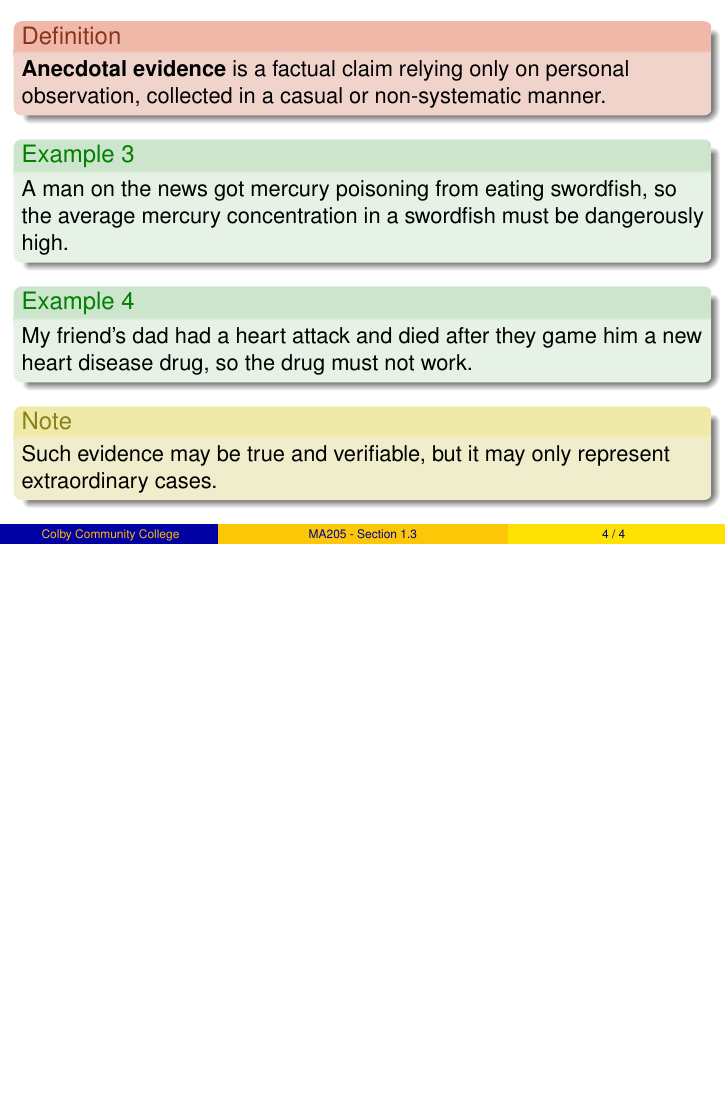
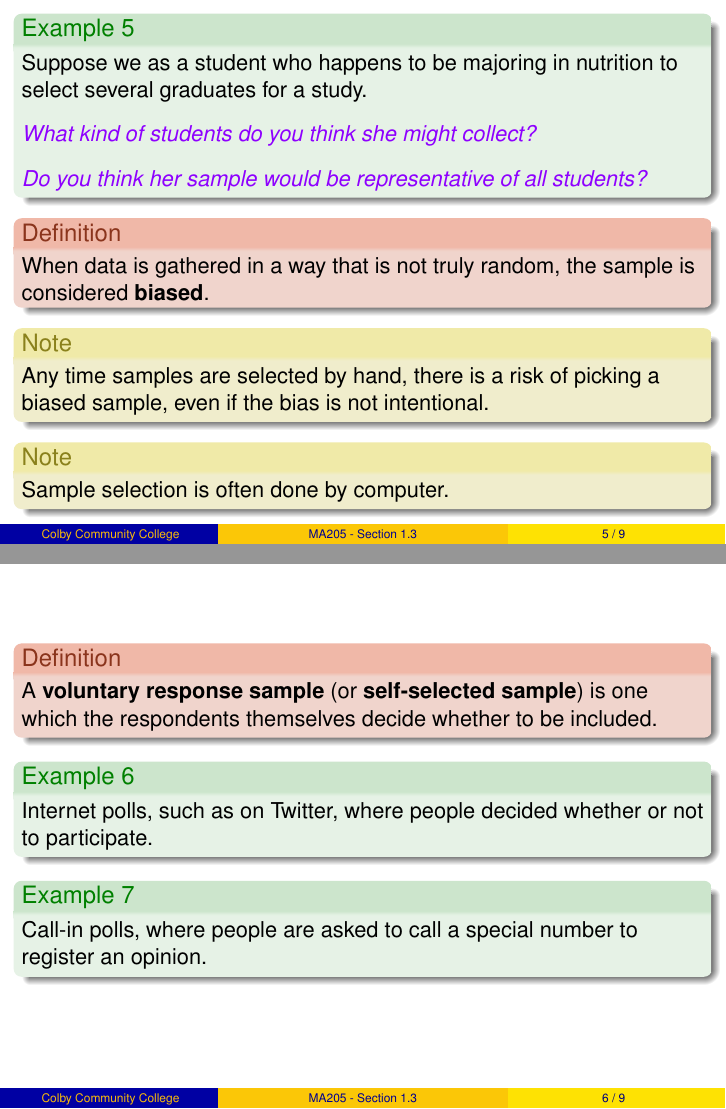
Before and after one commit to weinels/LectureSlides, LaTeX slides (CCC/MA205/OpenIntro/Chapter 1/chapter_1_section_3.tex): page 15 of 15 before the commit and pages 20 and 23 of 33 after it, the two joined at a grey line, the shorter picture padded with empty space. The pictures show the PDF file CCC/MA205/OpenIntro/Chapter 1/chapter_1_section_3.pdf that the author committed with the source.

Commit message:
More slides added. Still not done.

```diff
--- a/CCC/MA205/OpenIntro/Chapter 1/chapter_1_section_3.tex
+++ b/CCC/MA205/OpenIntro/Chapter 1/chapter_1_section_3.tex
@@ -78,3 +78,42 @@ My friend's dad had a heart attack and died after they game him a new heart dise
 Such evidence may be true and verifiable, but it may only represent extraordinary cases.
 \end{note}
 \end{frame}
+
+\begin{frame}
+\begin{example}
+Suppose we as a student who happens to be majoring in nutrition to select several graduates for a study.
+
+\vspace{3mm}
+\question{What kind of students do you think she might collect?}\pause
+
+\vspace{3mm}
+\question{Do you think her sample would be representative of all students?}
+\end{example}\pause
+
+\begin{definition}
+When data is gathered in a way that is not truly random, the sample is considered \textbf{biased}.
+\end{definition}\pause
+
+\begin{note}
+Any time samples are selected by hand, there is a risk of picking a biased sample, even if the bias is not intentional.
+\end{note}\pause
+
+\begin{note}
+Sample selection is often done by computer.
+\end{note}
+\end{frame}
+
+\begin{frame}
+\begin{definition}
+A \textbf{voluntary response sample} (or \textbf{self-selected sample}) is one which the respondents themselves decide whether to be included.\end{definition}\pause
+
+\begin{example}
+Internet polls, such as on Twitter, where people decided whether or not to participate.
+\end{example}\pause
+
+\begin{example}
+Call-in polls, where people are asked to call a special number to register an opinion.
+\end{example}
+\end{frame}
+
+\begin{frame}
```
Also changed, not shown: CCC/MA205/OpenIntro/Chapter 1/chapter_1_section_3.pdf, CCC/MA205/OpenIntro/Chapter 1/chapter_1_section_3.tex (46 more changed lines).
